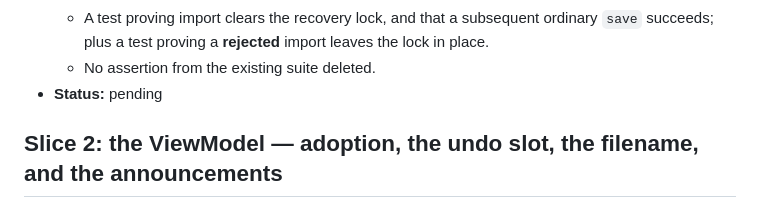
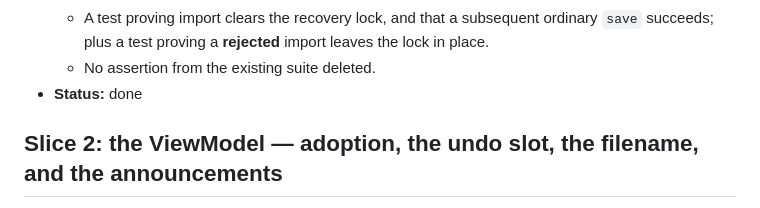
Before and after one commit to irodriguez-io/News-Agregator, a Markdown page: specs/009-android-import-export/slices.md, the part around the change. GitHub-like rendering.

Commit message:
docs(spec): mark item 009 slice 1 done
Two findings rounds. The first fix corrected importState to persist the
canonical encoding rather than the candidate bytes, and result-wrapped
exportState; the second took encodedBytes back off the shared
LocalStateResult.Success and gave export its own LocalStateExport type,
because a nullable member on a type built in six places is the pattern
wave A recorded in its note section 3.

Gate reproduced by the reviewer with --rerun-tasks in a throwaway worktree:
RED d90af0d an honest compile failure on unresolved LocalStateExport,
GREEN 2343d24 at 171 tests and 0 failures with assembleDebug green.

Co-Authored-By: Claude Opus 5 (1M context) <noreply@anthropic.com>

```diff
--- a/specs/009-android-import-export/slices.md
+++ b/specs/009-android-import-export/slices.md
@@ -87,7 +87,7 @@ already work.
   - A test proving import clears the recovery lock, and that a subsequent ordinary `save` succeeds; plus
     a test proving a **rejected** import leaves the lock in place.
   - No assertion from the existing suite deleted.
-- **Status:** pending
+- **Status:** done
 
 ## Slice 2: the ViewModel — adoption, the undo slot, the filename, and the announcements
 
```
